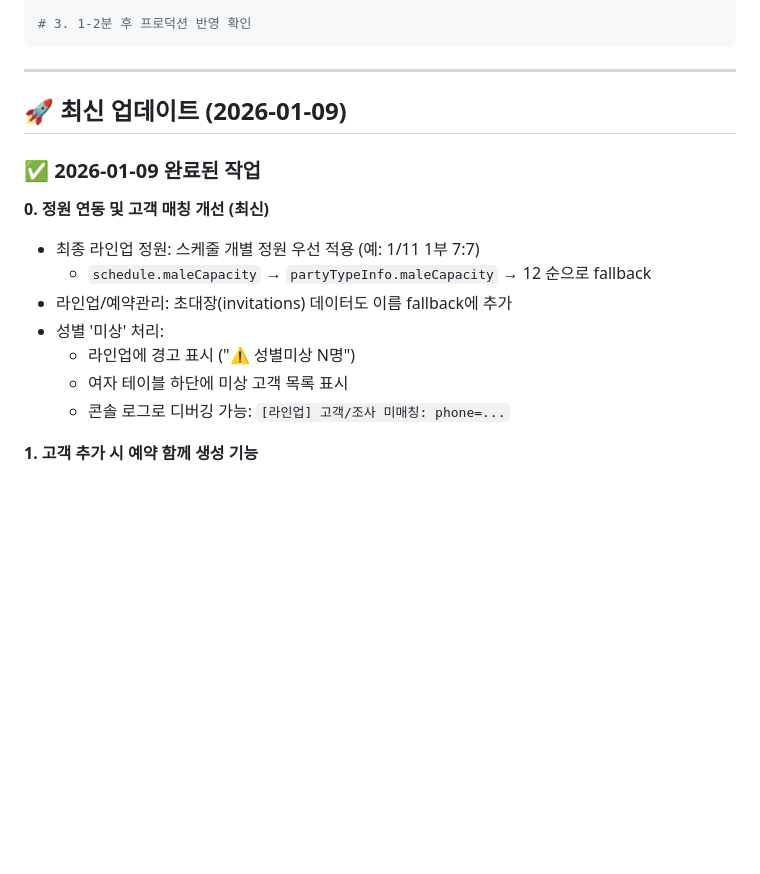
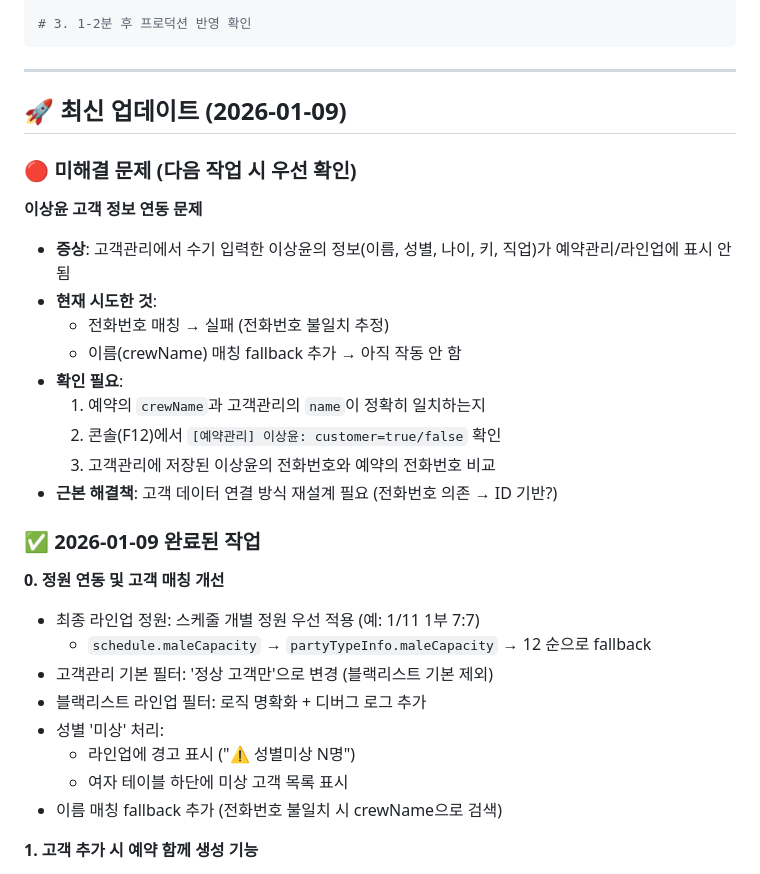
Before and after one commit to myeolkoreaseoul/party_admin, a Markdown page: README.md, the part around the change. Rendered like a GitHub page; blank space fills up the shorter version.

Commit message:
docs: 미해결 문제 및 작업 기록 업데이트
- 이상윤 고객 정보 연동 문제 기록
- 다음 작업 시 확인 필요 사항 정리

Co-Authored-By: Claude Opus 4.5 <noreply@anthropic.com>

```diff
--- a/README.md
+++ b/README.md
@@ -30,16 +30,30 @@ git push origin master
 
 ## 🚀 최신 업데이트 (2026-01-09)
 
+### 🔴 미해결 문제 (다음 작업 시 우선 확인)
+
+**이상윤 고객 정보 연동 문제**
+- **증상**: 고객관리에서 수기 입력한 이상윤의 정보(이름, 성별, 나이, 키, 직업)가 예약관리/라인업에 표시 안 됨
+- **현재 시도한 것**:
+  - 전화번호 매칭 → 실패 (전화번호 불일치 추정)
+  - 이름(crewName) 매칭 fallback 추가 → 아직 작동 안 함
+- **확인 필요**:
+  1. 예약의 `crewName`과 고객관리의 `name`이 정확히 일치하는지
+  2. 콘솔(F12)에서 `[예약관리] 이상윤: customer=true/false` 확인
+  3. 고객관리에 저장된 이상윤의 전화번호와 예약의 전화번호 비교
+- **근본 해결책**: 고객 데이터 연결 방식 재설계 필요 (전화번호 의존 → ID 기반?)
+
 ### ✅ 2026-01-09 완료된 작업
 
-**0. 정원 연동 및 고객 매칭 개선 (최신)**
+**0. 정원 연동 및 고객 매칭 개선**
 - 최종 라인업 정원: 스케줄 개별 정원 우선 적용 (예: 1/11 1부 7:7)
   - `schedule.maleCapacity` → `partyTypeInfo.maleCapacity` → 12 순으로 fallback
-- 라인업/예약관리: 초대장(invitations) 데이터도 이름 fallback에 추가
+- 고객관리 기본 필터: '정상 고객만'으로 변경 (블랙리스트 기본 제외)
+- 블랙리스트 라인업 필터: 로직 명확화 + 디버그 로그 추가
 - 성별 '미상' 처리:
   - 라인업에 경고 표시 ("⚠️ 성별미상 N명")
   - 여자 테이블 하단에 미상 고객 목록 표시
-  - 콘솔 로그로 디버깅 가능: `[라인업] 고객/조사 미매칭: phone=...`
+- 이름 매칭 fallback 추가 (전화번호 불일치 시 crewName으로 검색)
 
 **1. 고객 추가 시 예약 함께 생성 기능**
 - 고객 추가/수정 폼에 "예약도 함께 생성" 체크박스 추가
```
